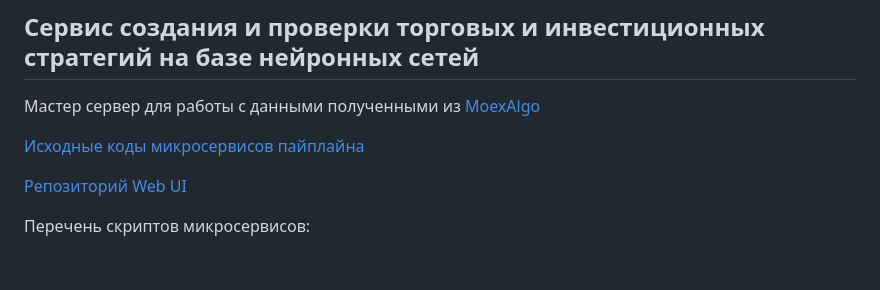
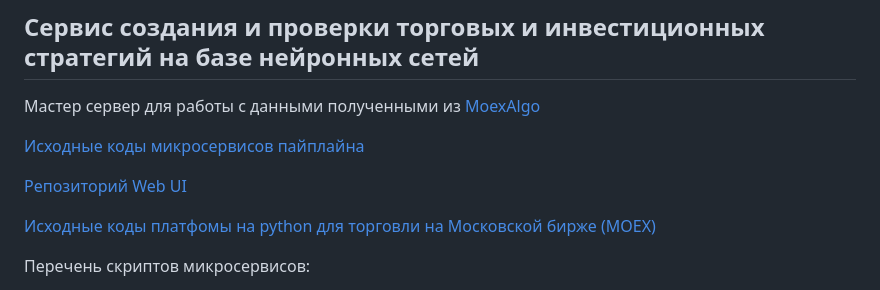
Before and after one commit to DaniilVdovin/goalgomoex_master_server, a Markdown page: README.md, the part around the change. Rendered like a GitHub page; blank space fills up the shorter version.

```diff
--- a/README.md
+++ b/README.md
@@ -6,6 +6,8 @@
 [Исходные коды микросервисов пайплайна](https://github.com/powerlife000/moex_hackaton/)
 
 [Репозиторий Web UI](https://github.com/Innosan/go_algo_web)
+
+[Исходные коды платфомы на python для торговли на Московской бирже (MOEX)](https://github.com/powerlife000/moex_trading_system)
 
 Перечень скриптов микросервисов:
 - data_markup.py		Оценка потенциальной доходности торговли и инвестиций (тестирование гипотез разметки данных).
```
